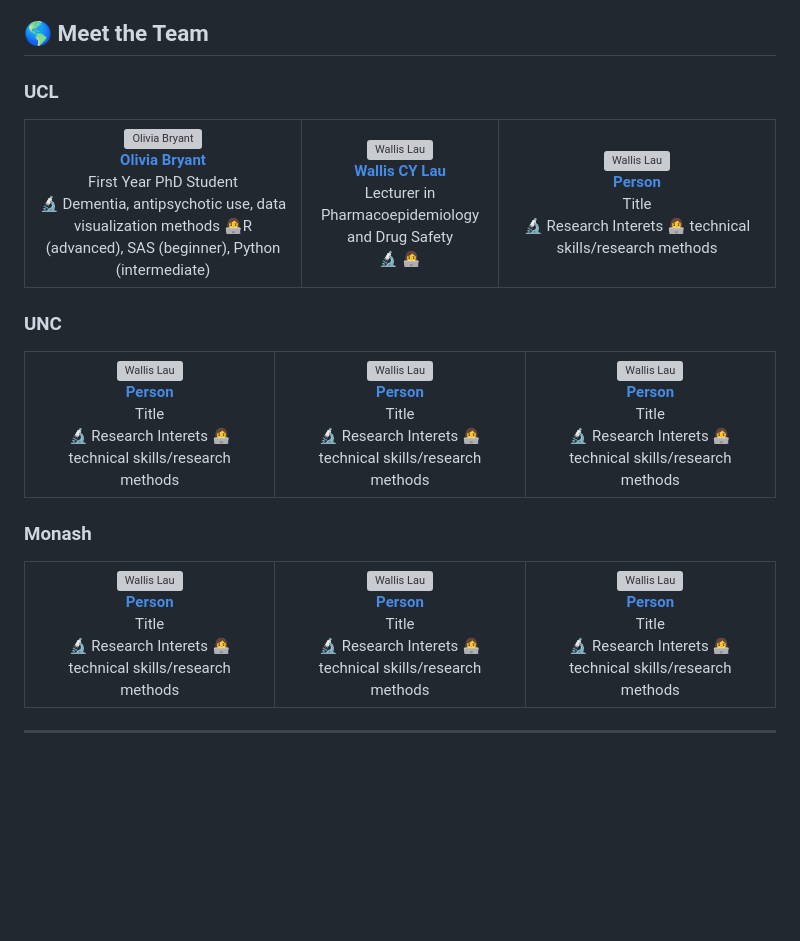
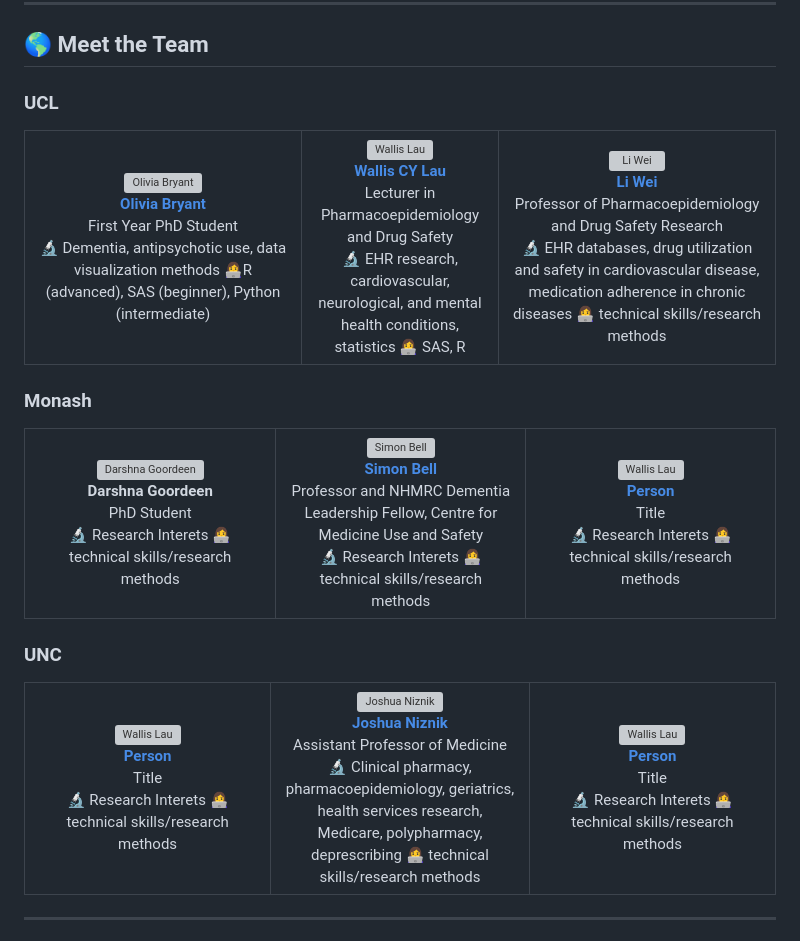
Before and after one commit to PharmAlliance-PARCDT-2022/knowledgehub, a Markdown page: README.md, the part around the change. GitHub-like rendering; blank space fills up the shorter version; grey boxes are pictures that could not be loaded.

```diff
--- a/README.md
+++ b/README.md
@@ -56,25 +56,25 @@ This repository includes information about researchers involved, including their
       👩‍💻R (advanced), SAS (beginner), Python (intermediate)</td>
       <td align="center" width-="250px"><a href="https://orcid.org/0000-0003-2320-0470"><img src="https://avatars.githubusercontent.com/u/47313528?v=4" width="200px;" alt="Wallis Lau"/><br /><b>Wallis CY Lau</b></a><br />
       Lecturer in Pharmacoepidemiology and Drug Safety<br/>
-      🔬</br>
-      👩‍💻</br></br></br></td>
-      <td align="center" width="250px"><a href="https://orcid.org/0000-0003-2320-0470"><img src="https://avatars.githubusercontent.com/u/47313528?v=4" width="200px;" alt="Wallis Lau"/><br /><b>Person</b></a><br />
-      Title<br/>
-      🔬 Research Interets</br>
+      🔬 EHR research, cardiovascular, neurological, and mental health conditions, statistics</br>
+      👩‍💻 SAS, R</br></br></br></td>
+      <td align="center" width="250px"><a href="https://www.ucl.ac.uk/pharmacy/people/prof-li-wei"><img src="https://avatars.githubusercontent.com/u/47313528?v=4" width="200px;" alt="Li Wei"/><br /><b>Li Wei</b></a><br />
+      Professor of Pharmacoepidemiology and Drug Safety Research<br/>
+      🔬 EHR databases, drug utilization and safety in cardiovascular disease, medication adherence in chronic diseases</br>
       👩‍💻 technical skills/research methods</br></br></br></td>
     </tr>
   </tbody>
 </table>
 <table>
   <tbody>
-  <h3><b>UNC</b></h3>
+  <h3><b>Monash</b></h3>
     <tr>
-      <td align="center" width="250px"><a href="https://orcid.org/0000-0003-2320-0470"><img src="https://avatars.githubusercontent.com/u/47313528?v=4" width="200px;" alt="Wallis Lau"/><br /><b>Person</b></a><br />
-      Title<br/>
+      <td align="center" width="250px"><a href=""><img src="https://avatars.githubusercontent.com/u/47313528?v=4" width="200px;" alt="Darshna Goordeen"/><br /><b>Darshna Goordeen</b></a><br />
+      PhD Student<br/>
       🔬 Research Interets</br>
       👩‍💻 technical skills/research methods</br></br></br></td>
-      <td align="center" width="250px"><a href="https://orcid.org/0000-0003-2320-0470"><img src="https://avatars.githubusercontent.com/u/47313528?v=4" width="200px;" alt="Wallis Lau"/><br /><b>Person</b></a><br />
-      Title<br/>
+      <td align="center" width="250px"><a href="https://research.monash.edu/en/persons/simon-bell"><img src="https://avatars.githubusercontent.com/u/47313528?v=4" width="200px;" alt="Simon Bell"/><br /><b>Simon Bell</b></a><br />
+      Professor and NHMRC Dementia Leadership Fellow, Centre for Medicine Use and Safety<br/>
       🔬 Research Interets</br>
       👩‍💻 technical skills/research methods</br></br></br></td>
       <td align="center" width="250px"><a href="https://orcid.org/0000-0003-2320-0470"><img src="https://avatars.githubusercontent.com/u/47313528?v=4" width="200px;" alt="Wallis Lau"/><br /><b>Person</b></a><br />
@@ -85,15 +85,15 @@ This repository includes information about researchers involved, including their
   </tbody>
 </table><table>
   <tbody>
-  <h3><b>Monash</b></h3>
+  <h3><b>UNC</b></h3>
     <tr>
       <td align="center" width="250px"><a href="https://orcid.org/0000-0003-2320-0470"><img src="https://avatars.githubusercontent.com/u/47313528?v=4" width="200px;" alt="Wallis Lau"/><br /><b>Person</b></a><br />
       Title<br/>
       🔬 Research Interets</br>
       👩‍💻 technical skills/research methods</br></br></br></td>
-      <td align="center" width="250px"><a href="https://orcid.org/0000-0003-2320-0470"><img src="https://avatars.githubusercontent.com/u/47313528?v=4" width="200px;" alt="Wallis Lau"/><br /><b>Person</b></a><br />
-      Title<br/>
-      🔬 Research Interets</br>
+      <td align="center" width="250px"><a href="https://www.med.unc.edu/medicine/news/directory/joshua-niznik/"><img src="https://avatars.githubusercontent.com/u/47313528?v=4" width="200px;" alt="Joshua Niznik"/><br /><b>Joshua Niznik</b></a><br />
+      Assistant Professor of Medicine<br/>
+      🔬 Clinical pharmacy, pharmacoepidemiology, geriatrics, health services research, Medicare, polypharmacy, deprescribing </br>
       👩‍💻 technical skills/research methods</br></br></br></td>
       <td align="center" width="250px"><a href="https://orcid.org/0000-0003-2320-0470"><img src="https://avatars.githubusercontent.com/u/47313528?v=4" width="200px;" alt="Wallis Lau"/><br /><b>Person</b></a><br />
       Title<br/>
```
